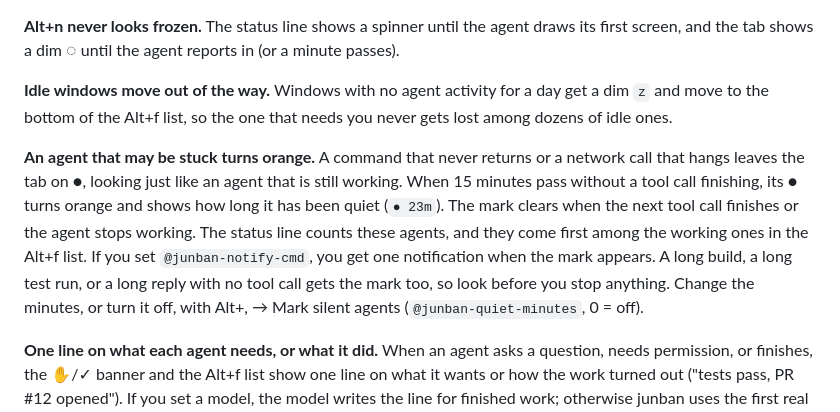
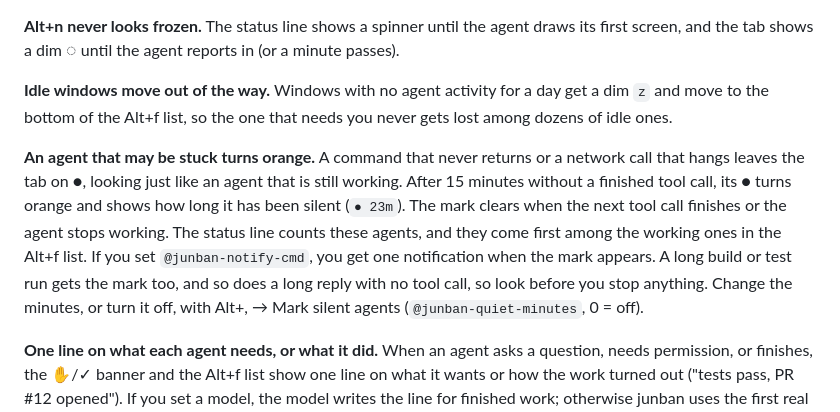
Before and after one commit to Nameless-LLC/junban, a Markdown page: README.md, the part around the change. GitHub-like rendering.

```diff
--- a/README.md
+++ b/README.md
@@ -93,7 +93,7 @@ Plenty of [plugins](#prior-art) badge your tabs, and a couple also jump to the l
 
 **Idle windows move out of the way.** Windows with no agent activity for a day get a dim `z` and move to the bottom of the Alt+f list, so the one that needs you never gets lost among dozens of idle ones.
 
-**An agent that may be stuck turns orange.** A command that never returns or a network call that hangs leaves the tab on ●, looking just like an agent that is still working. When 15 minutes pass without a tool call finishing, its ● turns orange and shows how long it has been quiet (`● 23m`). The mark clears when the next tool call finishes or the agent stops working. The status line counts these agents, and they come first among the working ones in the Alt+f list. If you set `@junban-notify-cmd`, you get one notification when the mark appears. A long build, a long test run, or a long reply with no tool call gets the mark too, so look before you stop anything. Change the minutes, or turn it off, with Alt+, → Mark silent agents (`@junban-quiet-minutes`, 0 = off).
+**An agent that may be stuck turns orange.** A command that never returns or a network call that hangs leaves the tab on ●, looking just like an agent that is still working. After 15 minutes without a finished tool call, its ● turns orange and shows how long it has been silent (`● 23m`). The mark clears when the next tool call finishes or the agent stops working. The status line counts these agents, and they come first among the working ones in the Alt+f list. If you set `@junban-notify-cmd`, you get one notification when the mark appears. A long build or test run gets the mark too, and so does a long reply with no tool call, so look before you stop anything. Change the minutes, or turn it off, with Alt+, → Mark silent agents (`@junban-quiet-minutes`, 0 = off).
 
 **One line on what each agent needs, or what it did.** When an agent asks a question, needs permission, or finishes, the ✋/✓ banner and the Alt+f list show one line on what it wants or how the work turned out ("tests pass, PR #12 opened"). If you set a model, the model writes the line for finished work; otherwise junban uses the first real line of the agent's reply. ✓ notifications (`@junban-notify-cmd`, e.g. ntfy to your phone) carry the same line. Turn the one-line recap off with `set -g @junban-recap off`.
 
```
Also changed, not shown: README.ja.md (+1 -1 lines).
